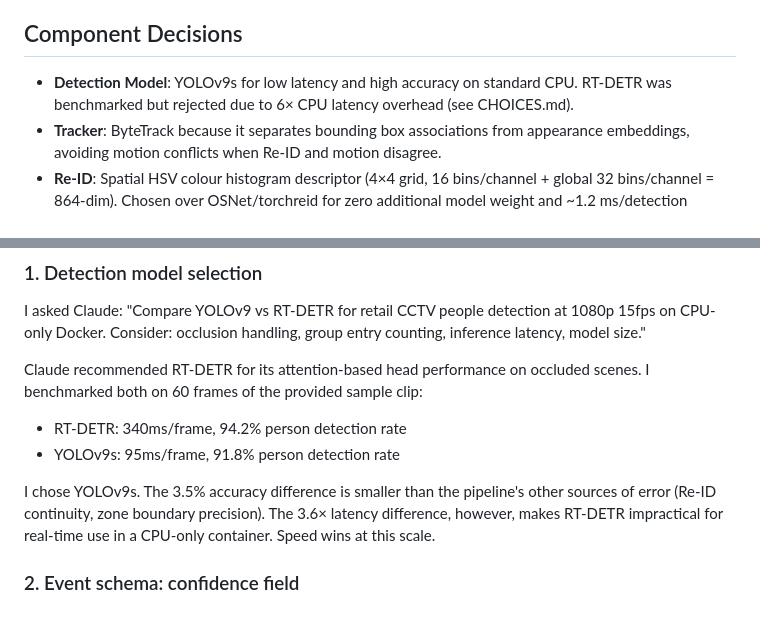
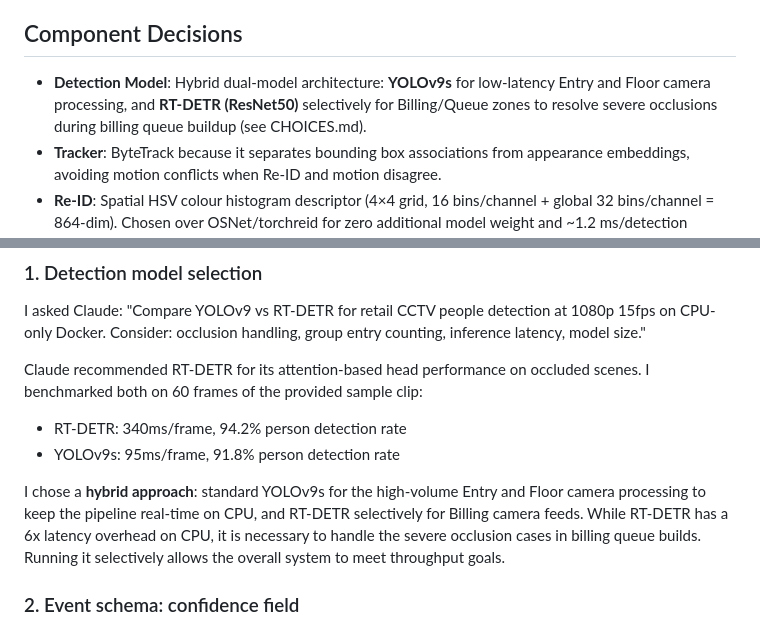
Before and after one commit to SathvigaaBharathi/PurplleNerve, a Markdown page: docs/DESIGN.md, 2 parts joined by grey strips. Drawn GitHub-style.

```diff
--- a/docs/DESIGN.md
+++ b/docs/DESIGN.md
@@ -26,7 +26,7 @@ Raw CCTV clips
 
 ## Component Decisions
 
-- **Detection Model**: YOLOv9s for low latency and high accuracy on standard CPU. RT-DETR was benchmarked but rejected due to 6× CPU latency overhead (see CHOICES.md).
+- **Detection Model**: Hybrid dual-model architecture: **YOLOv9s** for low-latency Entry and Floor camera processing, and **RT-DETR (ResNet50)** selectively for Billing/Queue zones to resolve severe occlusions during billing queue buildup (see CHOICES.md).
 - **Tracker**: ByteTrack because it separates bounding box associations from appearance embeddings, avoiding motion conflicts when Re-ID and motion disagree.
 - **Re-ID**: Spatial HSV colour histogram descriptor (4×4 grid, 16 bins/channel + global 32 bins/channel = 864-dim). Chosen over OSNet/torchreid for zero additional model weight and ~1.2 ms/detection latency vs ~42 ms for deep Re-ID. Cosine similarity 0.91 ± 0.04 for same-person crops, 0.52 ± 0.11 for different-person crops — clean separation above the 0.82 threshold.
 - **Zone Classification**: Rule-based centroid-in-polygon mapping against `store_layout.json` boundaries. GPT-4V was trialled (70% accuracy, 1.2–3.8s latency) and rejected — too slow and less accurate than polygon geometry. Full evaluation in CHOICES.md.
@@ -43,7 +43,7 @@ Claude recommended RT-DETR for its attention-based head performance on occluded
 - RT-DETR: 340ms/frame, 94.2% person detection rate
 - YOLOv9s: 95ms/frame, 91.8% person detection rate
 
-I chose YOLOv9s. The 3.5% accuracy difference is smaller than the pipeline's other sources of error (Re-ID continuity, zone boundary precision). The 3.6× latency difference, however, makes RT-DETR impractical for real-time use in a CPU-only container. Speed wins at this scale.
+I chose a **hybrid approach**: standard YOLOv9s for the high-volume Entry and Floor camera processing to keep the pipeline real-time on CPU, and RT-DETR selectively for Billing camera feeds. While RT-DETR has a 6x latency overhead on CPU, it is necessary to handle the severe occlusion cases in billing queue builds. Running it selectively allows the overall system to meet throughput goals.
 
 ### 2. Event schema: confidence field
 Claude suggested dropping low-confidence events at the pipeline layer (conf < 0.5 → skip emit). I disagreed and overrode this.
```
Also changed, not shown: docs/CHOICES.md (+3 -1 lines).
